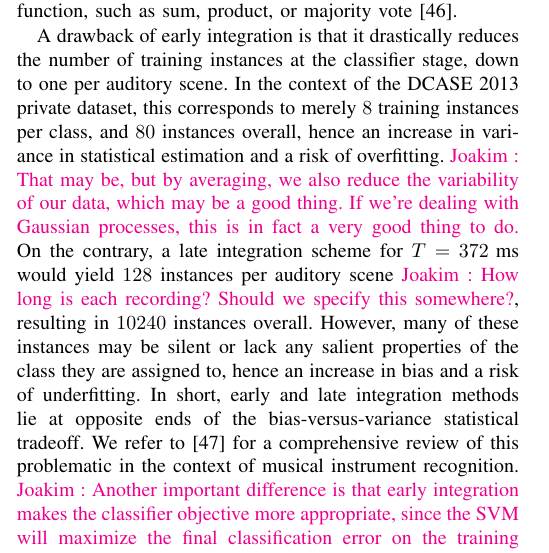
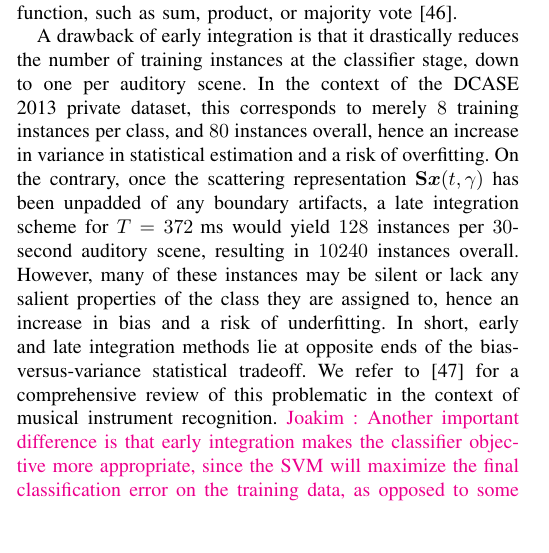
Before and after one commit to mathieulagrange/paperRelevanceBasedSimilarity, a LaTeX paper (paper/structureScene.tex): part of one column of page 4 of 10, cut so that both start at the same text, the shorter picture padded with empty space. Compiled offline with pdfLaTeX.

Commit message:
give the duration of each recording in section III

```diff
--- a/paper/structureScene.tex
+++ b/paper/structureScene.tex
@@ -317,8 +317,8 @@ Conversely, a late integration scheme relies on probabilistic assignments $\math
 where $\hat{y}$ is the estimated class label and $\rho$ is a reduction function, such as sum, product, or majority vote \cite{Kittler1998}.
 
 A drawback of early integration is that it drastically reduces the number of training instances at the classifier stage, down to one per auditory scene.
-In the context of the DCASE 2013 private dataset, this corresponds to merely $8$ training instances per class, and $80$ instances overall, hence an increase in variance in statistical estimation and a risk of overfitting. \ja{That may be, but by averaging, we also reduce the variability of our data, which may be a good thing. If we're dealing with Gaussian processes, this is in fact a very good thing to do.}
-On the contrary, a late integration scheme for $T=372\textrm{ ms}$ would yield $128$ instances per auditory scene \ja{How long is each recording? Should we specify this somewhere?}, resulting in $10240$ instances overall.
+In the context of the DCASE 2013 private dataset, this corresponds to merely $8$ training instances per class, and $80$ instances overall, hence an increase in variance in statistical estimation and a risk of overfitting.
+On the contrary, once the scattering representation $\mathbf{S}\boldsymbol{x}(t,\gamma)$ has been unpadded of any boundary artifacts, a late integration scheme for $T=372\textrm{ ms}$ would yield $128$ instances per $30$-second auditory scene, resulting in $10240$ instances overall.
 However, many of these instances may be silent or lack any salient properties of the class they are assigned to, hence an increase in bias and a risk of underfitting.
 In short, early and late integration methods lie at opposite ends of the bias-versus-variance statistical tradeoff. We refer to \cite{Joder2009} for a comprehensive review of this problematic in the context of musical instrument recognition. \ja{Another important difference is that early integration makes the classifier objective more appropriate, since the SVM will maximize the final classification error on the training data, as opposed to some intermediate frame-level label.}
 In the context of this paper, early integration refers to an averaging of the features and late integration refers to a majority voting of the predictions.
```
